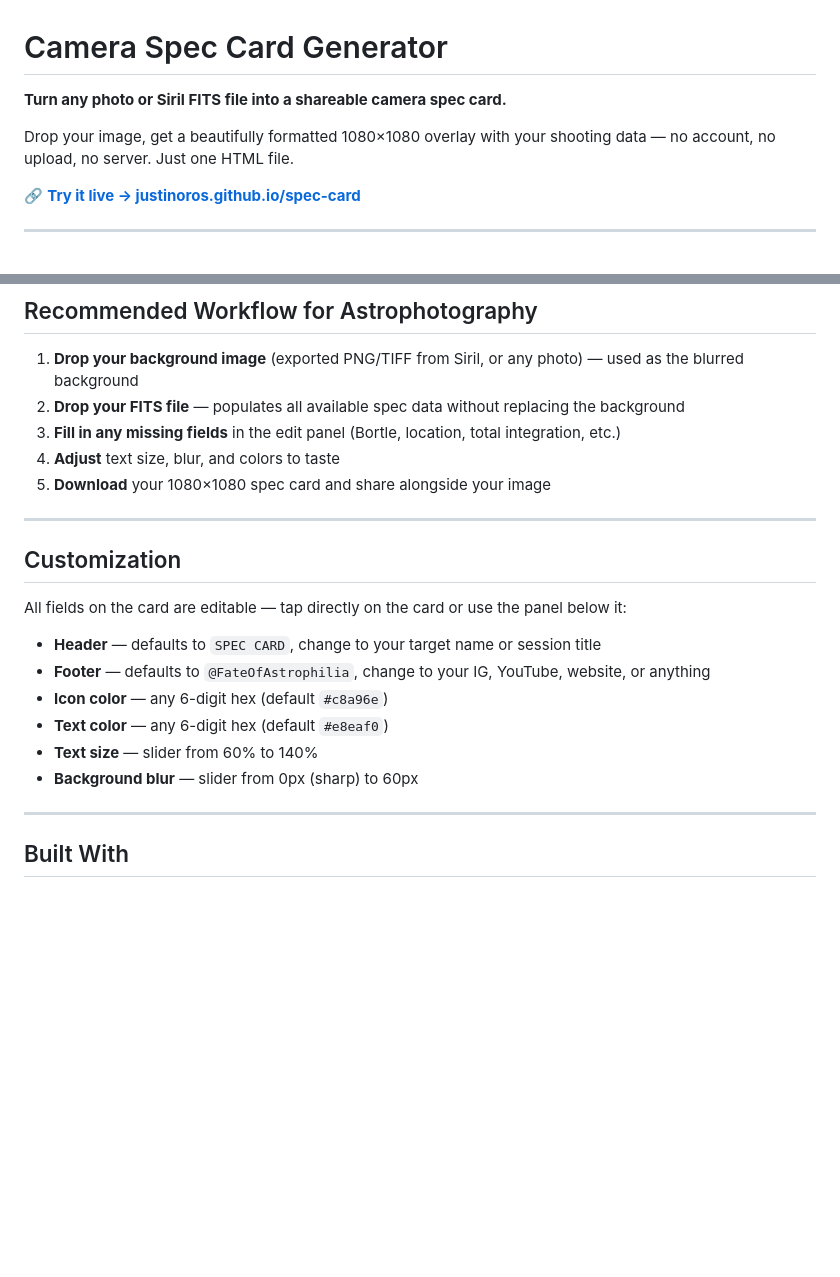
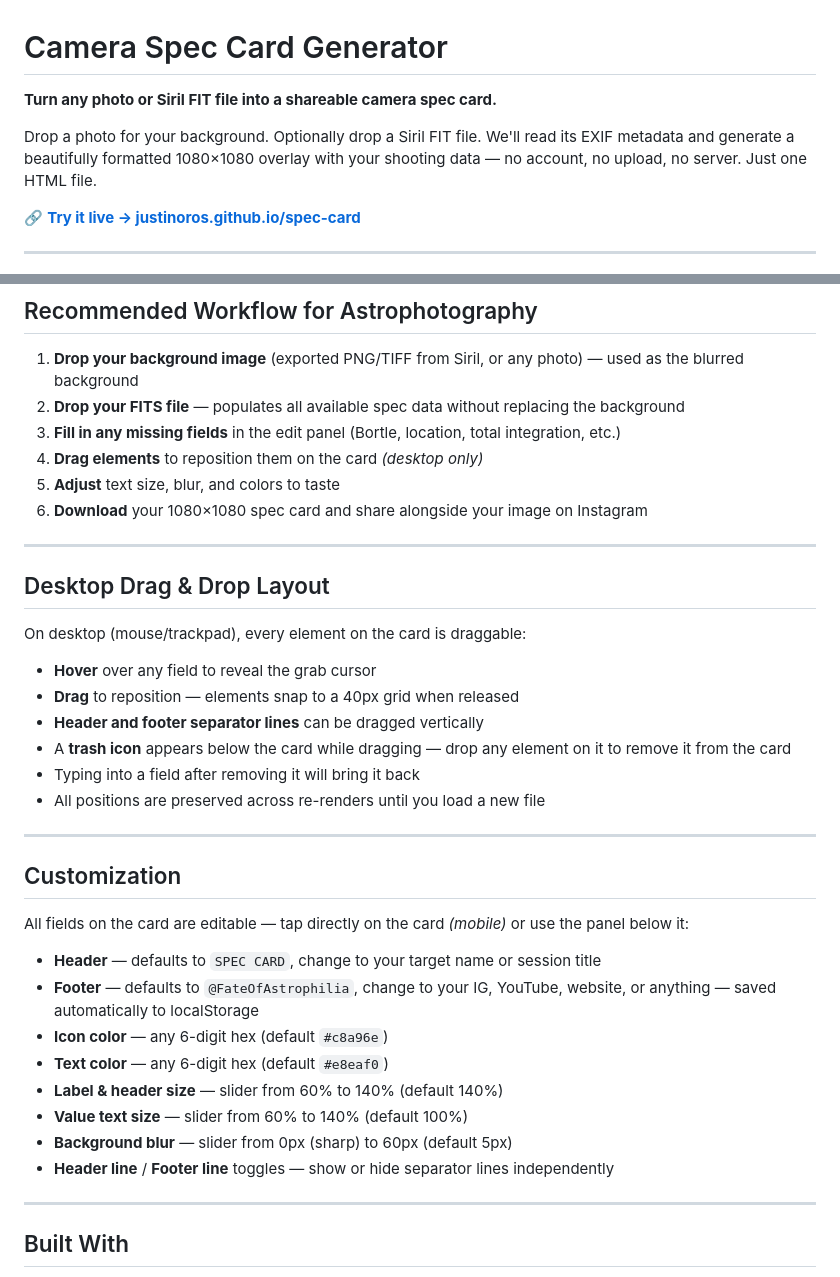
Before and after one commit to JustinOros/spec-card, a Markdown page: README.md, 2 parts joined by grey strips. Rendered like a GitHub page; blank space fills up the shorter version.

```diff
--- a/README.md
+++ b/README.md
@@ -1,6 +1,6 @@
 # Camera Spec Card Generator
 
-**Turn any photo or Siril FITS file into a shareable camera spec card.**
+**Turn any photo or Siril FIT file into a shareable camera spec card.**
 
-Drop your image, get a beautifully formatted 1080×1080 overlay with your shooting data — no account, no upload, no server. Just one HTML file.
+Drop a photo for your background. Optionally drop a Siril FIT file. We'll read its EXIF metadata and generate a beautifully formatted 1080×1080 overlay with your shooting data — no account, no upload, no server. Just one HTML file.
 
@@ -89,21 +95,37 @@ Any fields not present in the file can be filled in manually using the edit pane
 1. **Drop your background image** (exported PNG/TIFF from Siril, or any photo) — used as the blurred background
 2. **Drop your FITS file** — populates all available spec data without replacing the background
 3. **Fill in any missing fields** in the edit panel (Bortle, location, total integration, etc.)
-4. **Adjust** text size, blur, and colors to taste
-5. **Download** your 1080×1080 spec card and share alongside your image
+4. **Drag elements** to reposition them on the card *(desktop only)*
+5. **Adjust** text size, blur, and colors to taste
+6. **Download** your 1080×1080 spec card and share alongside your image on Instagram
+
+---
+
+## Desktop Drag & Drop Layout
+
+On desktop (mouse/trackpad), every element on the card is draggable:
+
+- **Hover** over any field to reveal the grab cursor
+- **Drag** to reposition — elements snap to a 40px grid when released
+- **Header and footer separator lines** can be dragged vertically
+- A **trash icon** appears below the card while dragging — drop any element on it to remove it from the card
+- Typing into a field after removing it will bring it back
+- All positions are preserved across re-renders until you load a new file
 
 ---
 
 ## Customization
 
-All fields on the card are editable — tap directly on the card or use the panel below it:
+All fields on the card are editable — tap directly on the card *(mobile)* or use the panel below it:
 
 - **Header** — defaults to `SPEC CARD`, change to your target name or session title
-- **Footer** — defaults to `@FateOfAstrophilia`, change to your IG, YouTube, website, or anything
+- **Footer** — defaults to `@FateOfAstrophilia`, change to your IG, YouTube, website, or anything — saved automatically to localStorage
 - **Icon color** — any 6-digit hex (default `#c8a96e`)
 - **Text color** — any 6-digit hex (default `#e8eaf0`)
-- **Text size** — slider from 60% to 140%
-- **Background blur** — slider from 0px (sharp) to 60px
+- **Label & header size** — slider from 60% to 140% (default 140%)
+- **Value text size** — slider from 60% to 140% (default 100%)
+- **Background blur** — slider from 0px (sharp) to 60px (default 5px)
+- **Header line** / **Footer line** toggles — show or hide separator lines independently
 
 ---
 
```
Also changed, not shown: other parts of README.md (+13 -7 lines).
